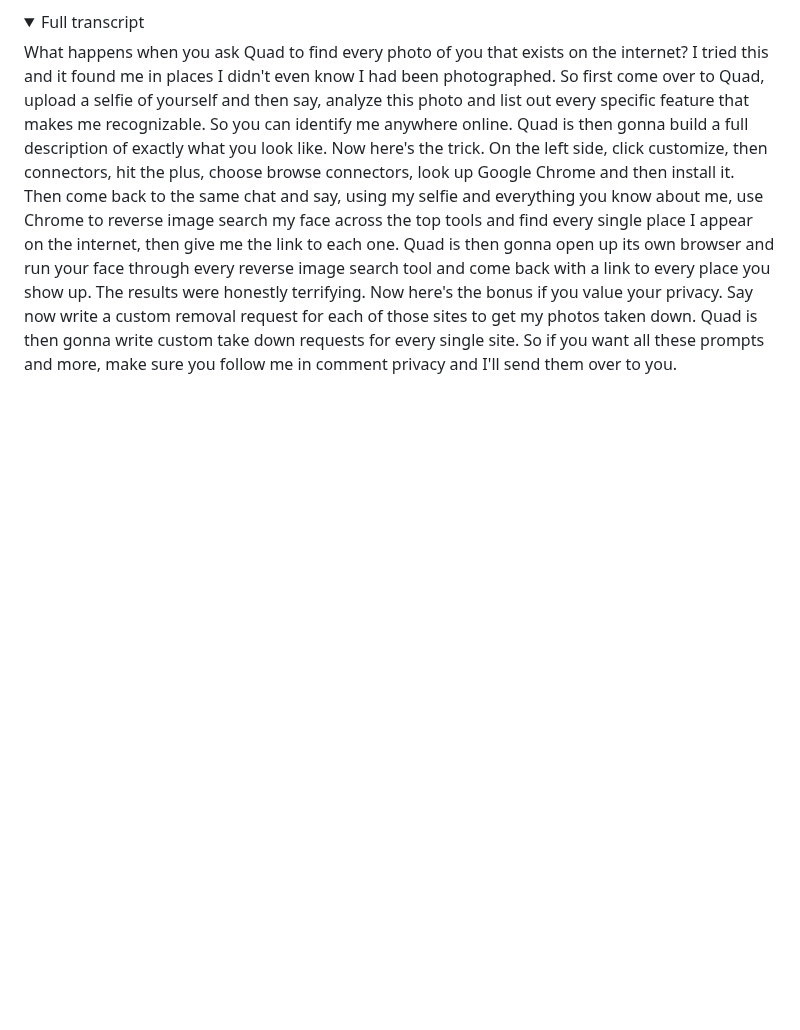
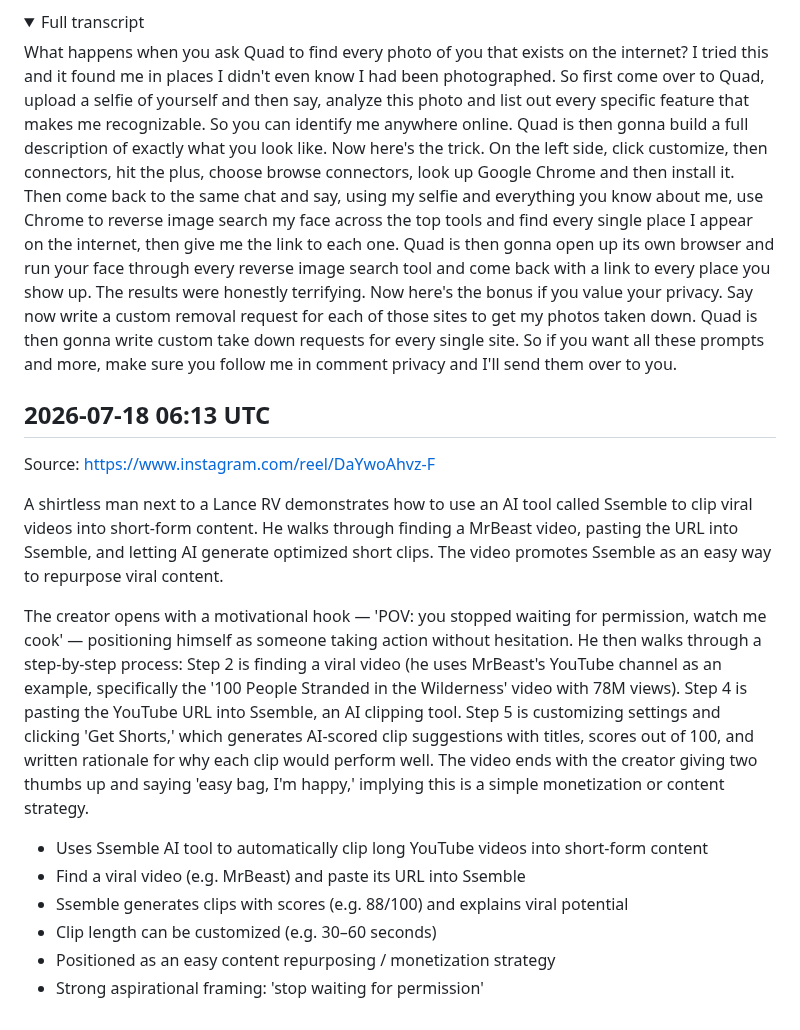
Before and after one commit to lucasjonsil-hue/video-analyzer, a Markdown page: notes/ai_coding.md, the part around the change. Drawn GitHub-style; folded sections open; blank space fills up the shorter version.

Commit message:
Add ai_coding note from video analysis

```diff
--- a/notes/ai_coding.md
+++ b/notes/ai_coding.md
@@ -585,3 +585,17 @@ The creator explains a multi-step process using Claude AI (referred to as 'Quad'
 What happens when you ask Quad to find every photo of you that exists on the internet? I tried this and it found me in places I didn't even know I had been photographed. So first come over to Quad, upload a selfie of yourself and then say, analyze this photo and list out every specific feature that makes me recognizable. So you can identify me anywhere online. Quad is then gonna build a full description of exactly what you look like. Now here's the trick. On the left side, click customize, then connectors, hit the plus, choose browse connectors, look up Google Chrome and then install it. Then come back to the same chat and say, using my selfie and everything you know about me, use Chrome to reverse image search my face across the top tools and find every single place I appear on the internet, then give me the link to each one. Quad is then gonna open up its own browser and run your face through every reverse image search tool and come back with a link to every place you show up. The results were honestly terrifying. Now here's the bonus if you value your privacy. Say now write a custom removal request for each of those sites to get my photos taken down. Quad is then gonna write custom take down requests for every single site. So if you want all these prompts and more, make sure you follow me in comment privacy and I'll send them over to you.
 
 </details>
+
+## 2026-07-18 06:13 UTC
+Source: https://www.instagram.com/reel/DaYwoAhvz-F
+
+A shirtless man next to a Lance RV demonstrates how to use an AI tool called Ssemble to clip viral videos into short-form content. He walks through finding a MrBeast video, pasting the URL into Ssemble, and letting AI generate optimized short clips. The video promotes Ssemble as an easy way to repurpose viral content.
+
+The creator opens with a motivational hook — 'POV: you stopped waiting for permission, watch me cook' — positioning himself as someone taking action without hesitation. He then walks through a step-by-step process: Step 2 is finding a viral video (he uses MrBeast's YouTube channel as an example, specifically the '100 People Stranded in the Wilderness' video with 78M views). Step 4 is pasting the YouTube URL into Ssemble, an AI clipping tool. Step 5 is customizing settings and clicking 'Get Shorts,' which generates AI-scored clip suggestions with titles, scores out of 100, and written rationale for why each clip would perform well. The video ends with the creator giving two thumbs up and saying 'easy bag, I'm happy,' implying this is a simple monetization or content strategy.
+
+- Uses Ssemble AI tool to automatically clip long YouTube videos into short-form content
+- Find a viral video (e.g. MrBeast) and paste its URL into Ssemble
+- Ssemble generates clips with scores (e.g. 88/100) and explains viral potential
+- Clip length can be customized (e.g. 30–60 seconds)
+- Positioned as an easy content repurposing / monetization strategy
+- Strong aspirational framing: 'stop waiting for permission'
```
